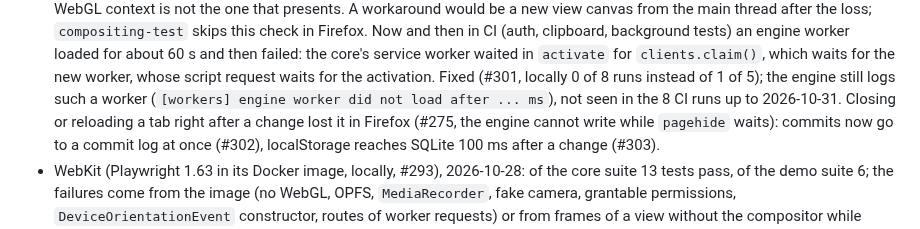
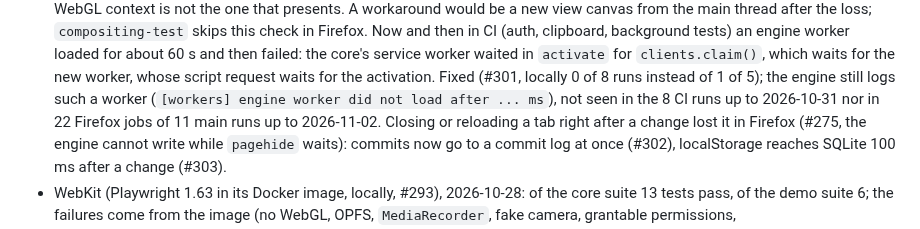
Before and after one commit to BrowserProject/browser-lite, a Markdown page: docs/status.md, the part around the change. Drawn GitHub-style.

Commit message:
status: no slow engine worker in 22 Firefox jobs
Co-Authored-By: Claude Opus 5.5 <noreply@anthropic.com>

```diff
--- a/docs/status.md
+++ b/docs/status.md
@@ -292,7 +292,7 @@ engine started, from the load of a page to first paint / loaded: Wikipedia (Swit
   `activate` for `clients.claim()`, which waits for the new worker, whose script request waits for
   the activation. Fixed (#301, locally 0 of 8 runs instead of 1 of 5); the engine still logs such
   a worker (`[workers] engine worker did not load after ... ms`), not seen in the 8 CI runs up to
-  2026-10-31. Closing or reloading a tab right after a
+  2026-10-31 nor in 22 Firefox jobs of 11 main runs up to 2026-11-02. Closing or reloading a tab right after a
   change lost it in Firefox (#275, the engine cannot write while `pagehide` waits): commits now go
   to a commit log at once (#302), localStorage reaches SQLite 100 ms after a change (#303).
 - WebKit (Playwright 1.63 in its Docker image, locally, #293), 2026-10-28: of the core suite 13
```
